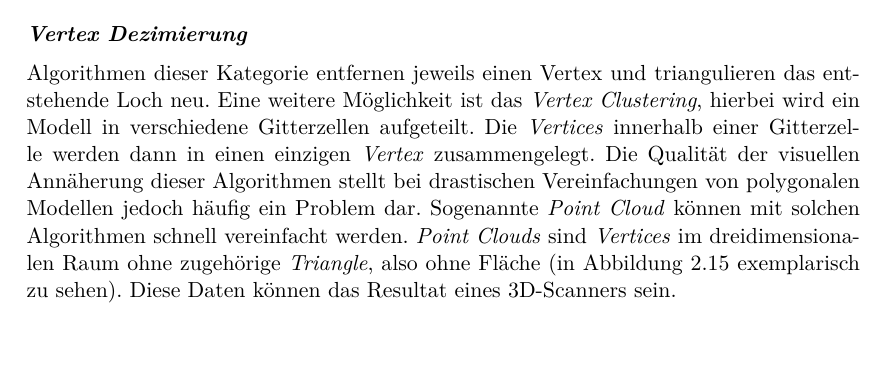
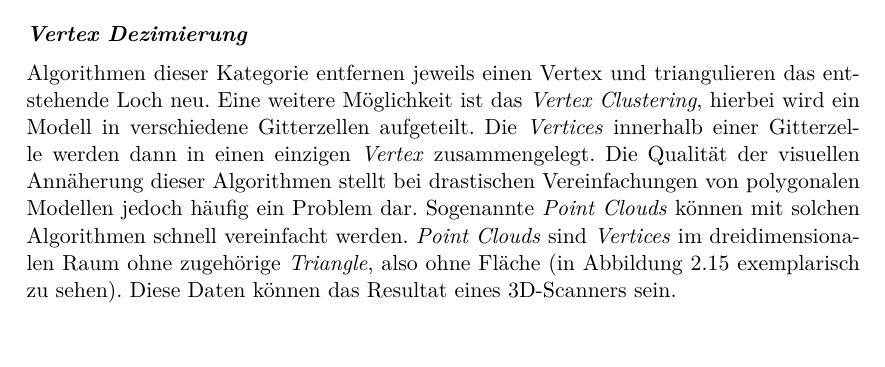
Before and after one commit to kreativwebdesign/lode, a LaTeX document (documentation/report/doc.tex, which reads documentation/report/parts/theoretische_grundlagen.tex): part of page 26 of 88, cut so that both start at the same text. Compiled offline with pdfLaTeX; a missing bibliography style is replaced by a similar one.

Commit message:
rephrase

```diff
--- a/documentation/report/parts/theoretische_grundlagen.tex
+++ b/documentation/report/parts/theoretische_grundlagen.tex
@@ -405,7 +405,7 @@ Für mehr Informationen zu weiteren Ansätzen, siehe \e{Quadric-Based Polygonal
 
 \paragraph{Vertex Dezimierung}
 Algorithmen dieser Kategorie entfernen jeweils einen Vertex und triangulieren das entstehende Loch neu.
-Eine weitere Möglichkeit ist das \e{Vertex Clustering}, hierbei wird ein Modell in verschiedene Gitterzellen aufgeteilt. Die \e{Vertices} innerhalb einer Gitterzelle werden dann in einen einzigen \e{Vertex} zusammengelegt. Die Qualität der visuellen Annäherung dieser Algorithmen stellt bei drastischen Vereinfachungen von polygonalen Modellen jedoch häufig ein Problem dar. Sogenannte \e{Point Cloud} können mit solchen Algorithmen schnell vereinfacht werden.
+Eine weitere Möglichkeit ist das \e{Vertex Clustering}, hierbei wird ein Modell in verschiedene Gitterzellen aufgeteilt. Die \e{Vertices} innerhalb einer Gitterzelle werden dann in einen einzigen \e{Vertex} zusammengelegt. Die Qualität der visuellen Annäherung dieser Algorithmen stellt bei drastischen Vereinfachungen von polygonalen Modellen jedoch häufig ein Problem dar. Sogenannte \e{Point Clouds} können mit solchen Algorithmen schnell vereinfacht werden.
 \e{Point Clouds} sind \e{Vertices} im dreidimensionalen Raum ohne zugehörige \e{Triangle}, also ohne Fläche (in Abbildung \ref{fig:pointCloudTorus} exemplarisch zu sehen). Diese Daten können das Resultat eines 3D-Scanners sein.
 
 \begin{figure}[H]
```
